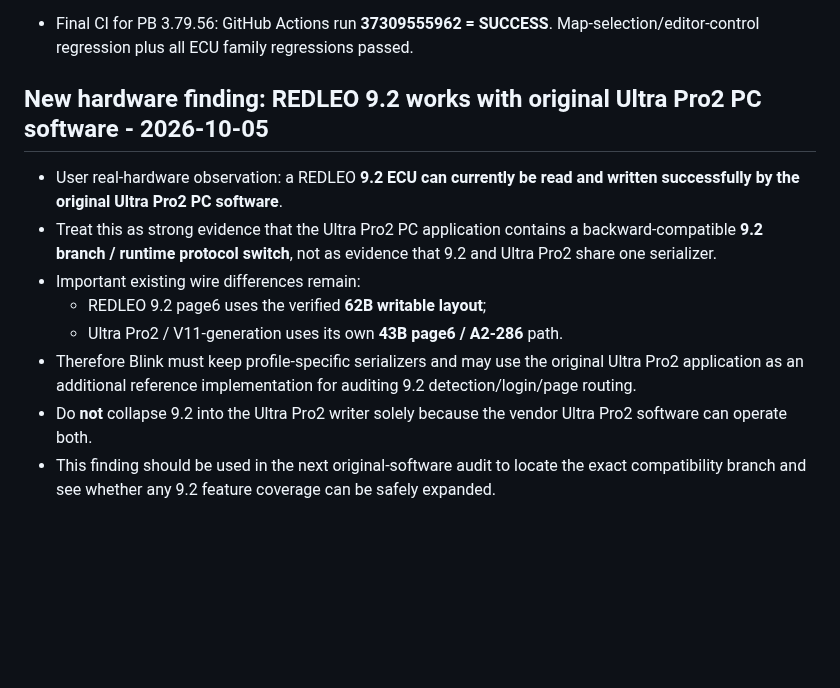
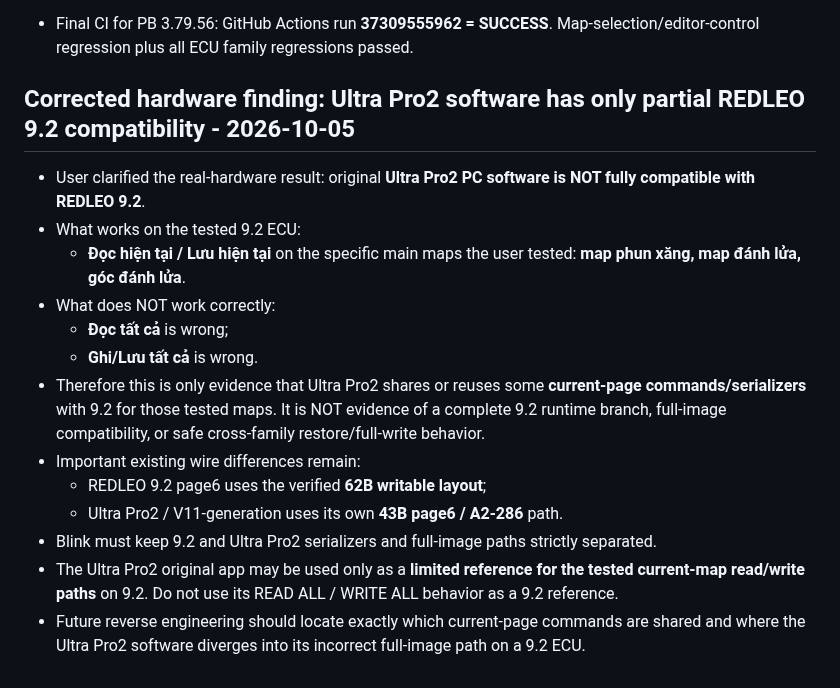
Before and after one commit to letan99vl/Blink-Redleo, a Markdown page: BLINK_DEV_HANDOFF.md, the part around the change. Rendered like a GitHub page; blank space fills up the shorter version.

Commit message:
Correct Ultra Pro2 compatibility note for REDLEO 9.2

```diff
--- a/BLINK_DEV_HANDOFF.md
+++ b/BLINK_DEV_HANDOFF.md
@@ -1005,13 +1005,18 @@ The next developer/ChatGPT MUST continue from this note, not restart protocol as
 - Final CI for PB 3.79.56: GitHub Actions run **37309555962 = SUCCESS**. Map-selection/editor-control regression plus all ECU family regressions passed.
 
 
-## New hardware finding: REDLEO 9.2 works with original Ultra Pro2 PC software - 2026-10-05
+## Corrected hardware finding: Ultra Pro2 software has only partial REDLEO 9.2 compatibility - 2026-10-05
 
-- User real-hardware observation: a REDLEO **9.2 ECU can currently be read and written successfully by the original Ultra Pro2 PC software**.
-- Treat this as strong evidence that the Ultra Pro2 PC application contains a backward-compatible **9.2 branch / runtime protocol switch**, not as evidence that 9.2 and Ultra Pro2 share one serializer.
+- User clarified the real-hardware result: original **Ultra Pro2 PC software is NOT fully compatible with REDLEO 9.2**.
+- What works on the tested 9.2 ECU:
+  - **Đọc hiện tại / Lưu hiện tại** on the specific main maps the user tested: **map phun xăng, map đánh lửa, góc đánh lửa**.
+- What does NOT work correctly:
+  - **Đọc tất cả** is wrong;
+  - **Ghi/Lưu tất cả** is wrong.
+- Therefore this is only evidence that Ultra Pro2 shares or reuses some **current-page commands/serializers** with 9.2 for those tested maps. It is NOT evidence of a complete 9.2 runtime branch, full-image compatibility, or safe cross-family restore/full-write behavior.
 - Important existing wire differences remain:
   - REDLEO 9.2 page6 uses the verified **62B writable layout**;
   - Ultra Pro2 / V11-generation uses its own **43B page6 / A2-286** path.
-- Therefore Blink must keep profile-specific serializers and may use the original Ultra Pro2 application as an additional reference implementation for auditing 9.2 detection/login/page routing.
-- Do **not** collapse 9.2 into the Ultra Pro2 writer solely because the vendor Ultra Pro2 software can operate both.
-- This finding should be used in the next original-software audit to locate the exact compatibility branch and see whether any 9.2 feature coverage can be safely expanded.
+- Blink must keep 9.2 and Ultra Pro2 serializers and full-image paths strictly separated.
+- The Ultra Pro2 original app may be used only as a **limited reference for the tested current-map read/write paths** on 9.2. Do not use its READ ALL / WRITE ALL behavior as a 9.2 reference.
+- Future reverse engineering should locate exactly which current-page commands are shared and where the Ultra Pro2 software diverges into its incorrect full-image path on a 9.2 ECU.
```
